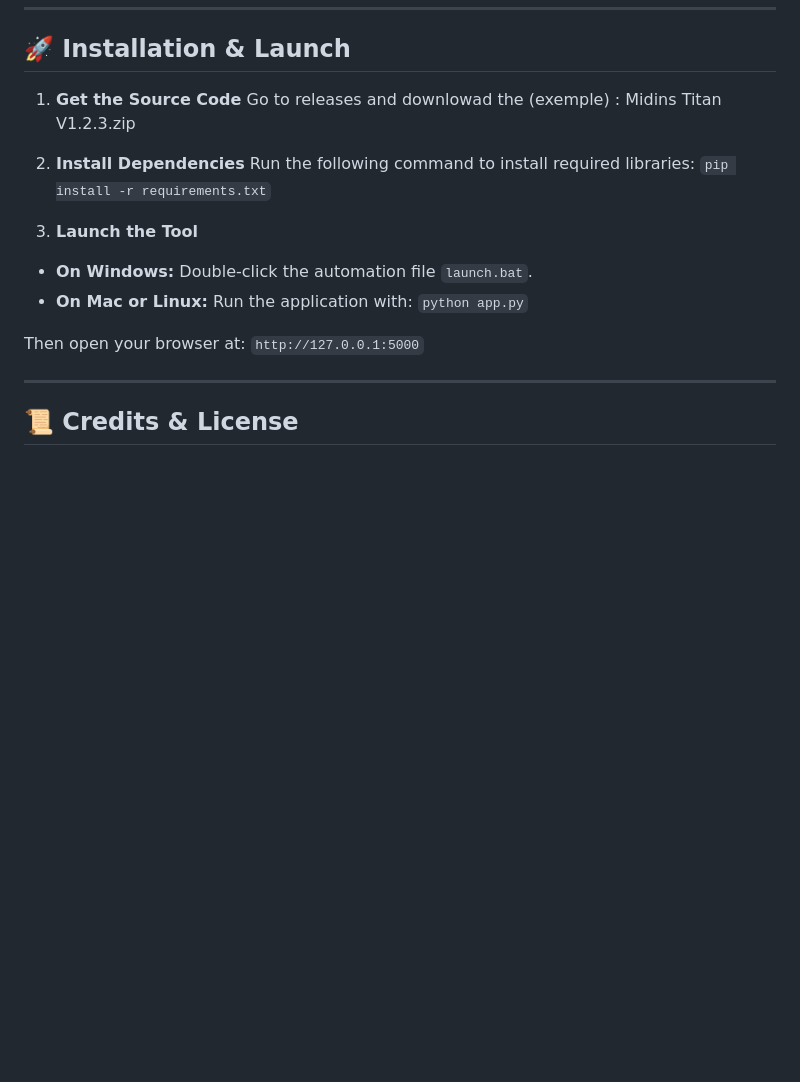
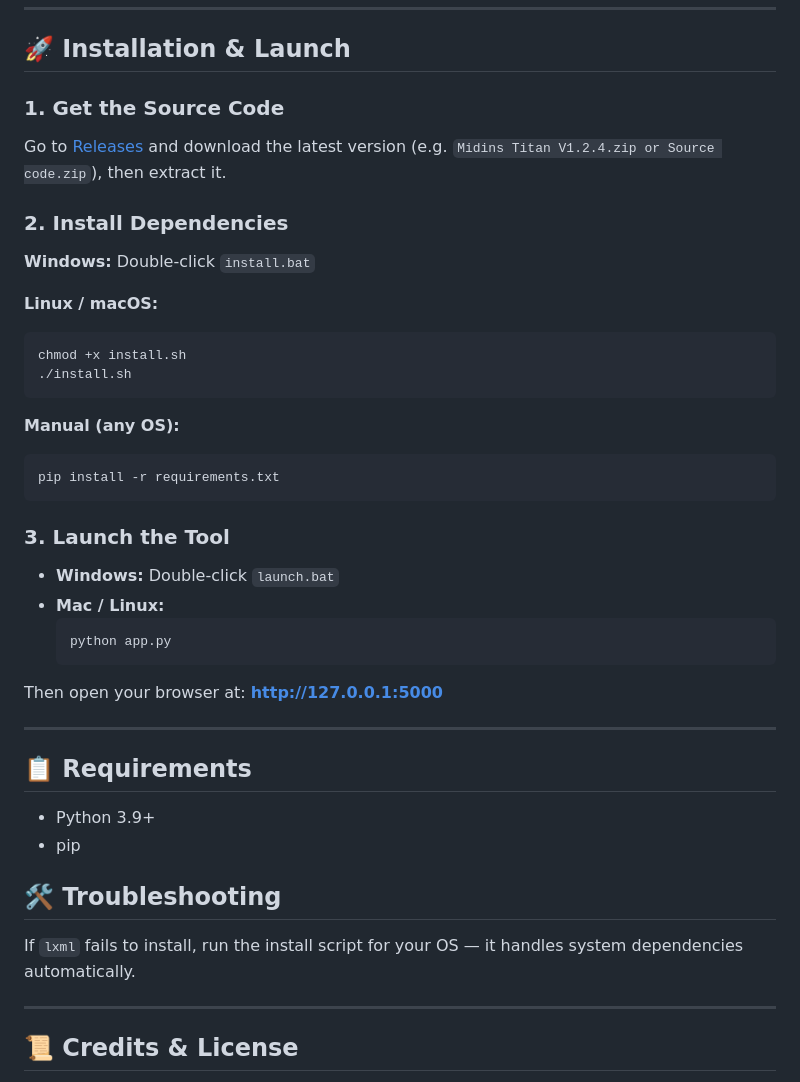
Before and after one commit to Med0-n/Midins_Titan-Osint_Tool, a Markdown page: README.md, the part around the change. Rendered like a GitHub page; blank space fills up the shorter version.

````diff
--- a/README.md
+++ b/README.md
@@ -51,18 +51,43 @@ In OSINT, speed and clarity are everything. **MIDINS TITAN** focuses on what act
 
 ## 🚀 Installation & Launch
 
-1. **Get the Source Code**
-Go to releases and downlowad the (exemple) : Midins Titan V1.2.3.zip
+### 1. Get the Source Code
+Go to [Releases](../../releases) and download the latest version (e.g. `Midins Titan V1.2.4.zip or Source code.zip`), then extract it.
 
-2. **Install Dependencies**
-Run the following command to install required libraries:
-`pip install -r requirements.txt`
+### 2. Install Dependencies
 
-3. **Launch the Tool**
-- **On Windows:** Double-click the automation file `launch.bat`.
-- **On Mac or Linux:** Run the application with: `python app.py`
+**Windows:**
+Double-click `install.bat`
 
-Then open your browser at: `http://127.0.0.1:5000`
+**Linux / macOS:**
+```bash
+chmod +x install.sh
+./install.sh
+```
+
+**Manual (any OS):**
+```bash
+pip install -r requirements.txt
+```
+
+### 3. Launch the Tool
+
+- **Windows:** Double-click `launch.bat`
+- **Mac / Linux:**
+  ```bash
+  python app.py
+  ```
+
+Then open your browser at: **http://127.0.0.1:5000**
+
+---
+
+## 📋 Requirements
+- Python 3.9+
+- pip
+
+## 🛠️ Troubleshooting
+If `lxml` fails to install, run the install script for your OS — it handles system dependencies automatically.
 
 ---
 
````
